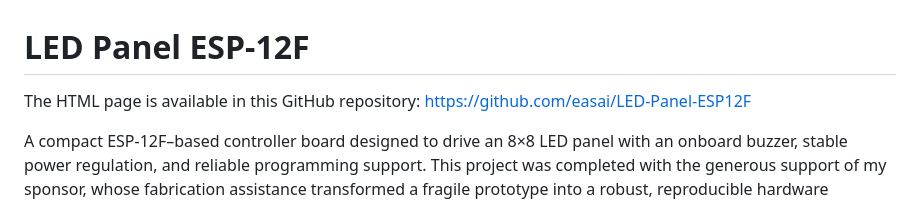
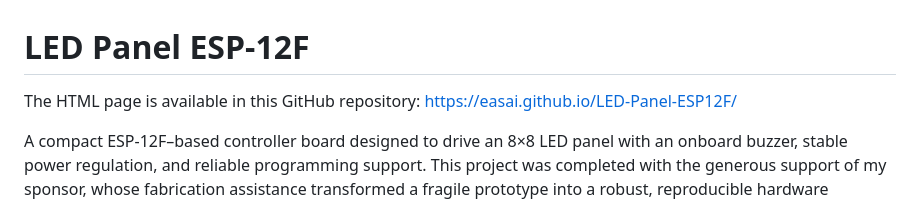
Before and after one commit to easai/LED-Panel-ESP12F, a Markdown page: README.md, the part around the change. GitHub-like rendering.

Commit message:
Fix HTML page link in README
Updated the link to the HTML page in the README.

```diff
--- a/README.md
+++ b/README.md
@@ -1,7 +1,7 @@
 # LED Panel ESP‑12F
 
 The HTML page is available in this GitHub repository:
-[https://github.com/easai/LED-Panel-ESP12F](https://github.com/easai/LED-Panel-ESP12F)
+[https://easai.github.io/LED-Panel-ESP12F/](https://easai.github.io/LED-Panel-ESP12F/)
 
 A compact ESP‑12F–based controller board designed to drive an 8×8 LED panel with an onboard buzzer, stable power regulation, and reliable programming support. This project was completed with the generous support of my sponsor, whose fabrication assistance transformed a fragile prototype into a robust, reproducible hardware platform.
 
```
